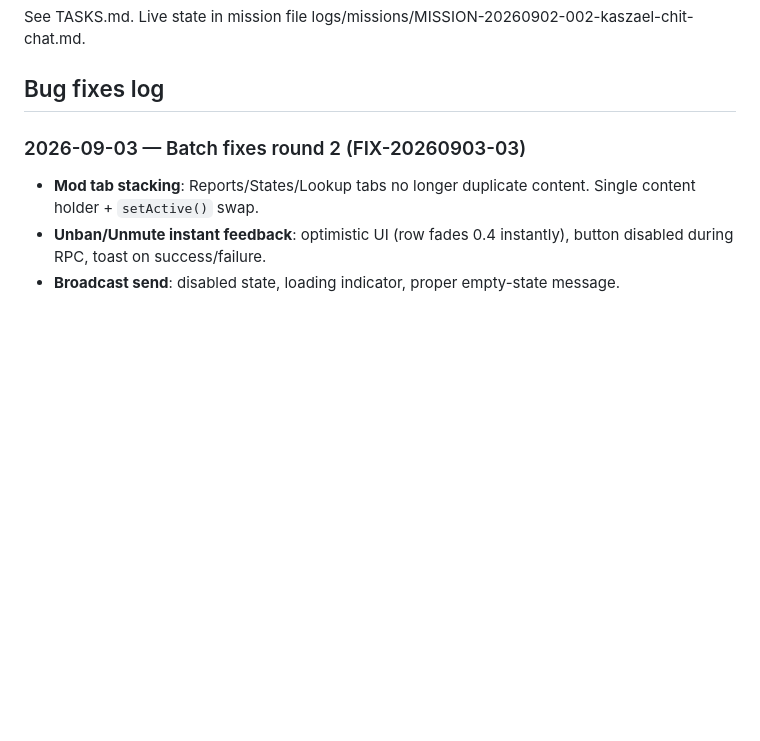
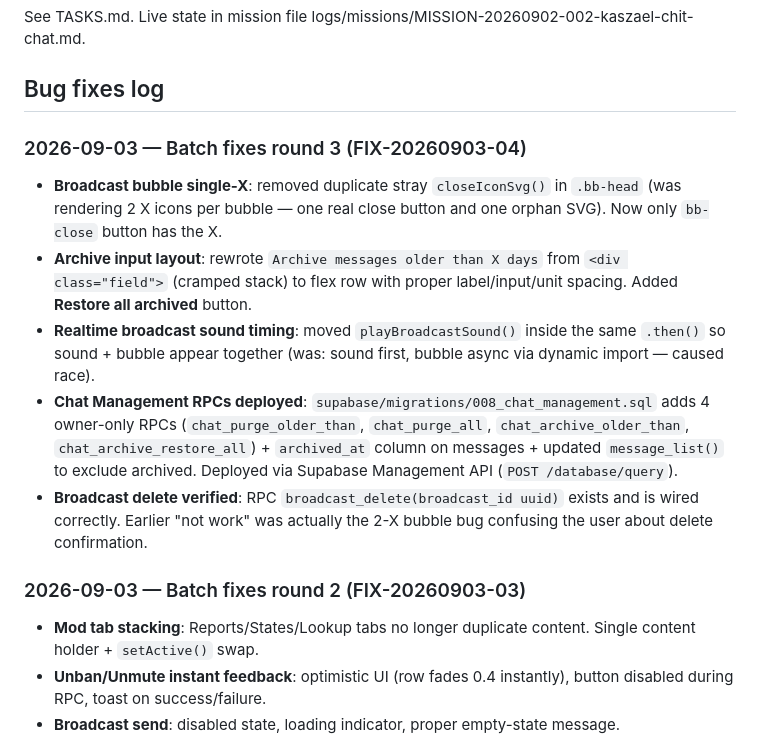
Before and after one commit to xerxkaszael-source/kaszael-chit-chat, a Markdown page: PROJECT.md, the part around the change. GitHub-like rendering; blank space fills up the shorter version.

Commit message:
docs(PROJECT.md): log FIX-20260903-04 batch

```diff
--- a/PROJECT.md
+++ b/PROJECT.md
@@ -34,6 +34,14 @@ Full-scale production chatroom for friends. Single primary room "General". Pure
 See TASKS.md. Live state in mission file logs/missions/MISSION-20260902-002-kaszael-chit-chat.md.
 
 ## Bug fixes log
+
+
+### 2026-09-03 — Batch fixes round 3 (FIX-20260903-04)
+- **Broadcast bubble single-X**: removed duplicate stray `closeIconSvg()` in `.bb-head` (was rendering 2 X icons per bubble — one real close button and one orphan SVG). Now only `bb-close` button has the X.
+- **Archive input layout**: rewrote `Archive messages older than X days` from `<div class="field">` (cramped stack) to flex row with proper label/input/unit spacing. Added **Restore all archived** button.
+- **Realtime broadcast sound timing**: moved `playBroadcastSound()` inside the same `.then()` so sound + bubble appear together (was: sound first, bubble async via dynamic import — caused race).
+- **Chat Management RPCs deployed**: `supabase/migrations/008_chat_management.sql` adds 4 owner-only RPCs (`chat_purge_older_than`, `chat_purge_all`, `chat_archive_older_than`, `chat_archive_restore_all`) + `archived_at` column on messages + updated `message_list()` to exclude archived. Deployed via Supabase Management API (`POST /database/query`).
+- **Broadcast delete verified**: RPC `broadcast_delete(broadcast_id uuid)` exists and is wired correctly. Earlier "not work" was actually the 2-X bubble bug confusing the user about delete confirmation.
 
 ### 2026-09-03 — Batch fixes round 2 (FIX-20260903-03)
 - **Mod tab stacking**: Reports/States/Lookup tabs no longer duplicate content. Single content holder + `setActive()` swap.
```
